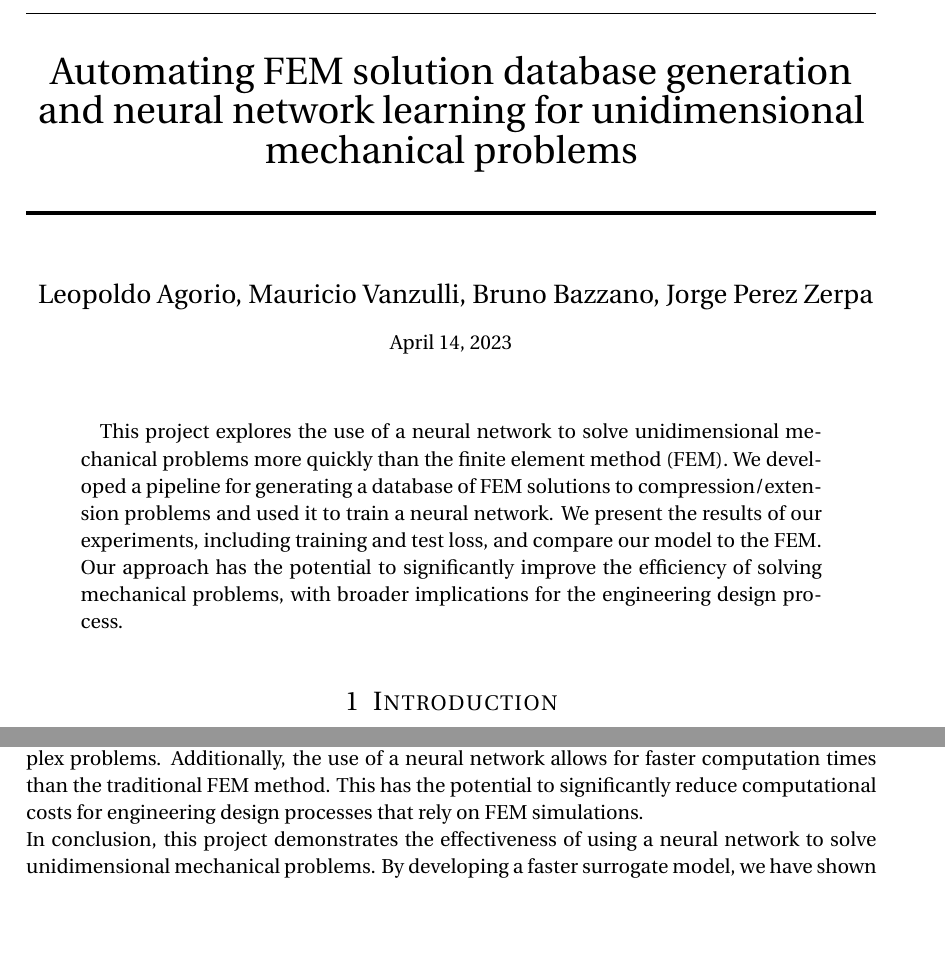
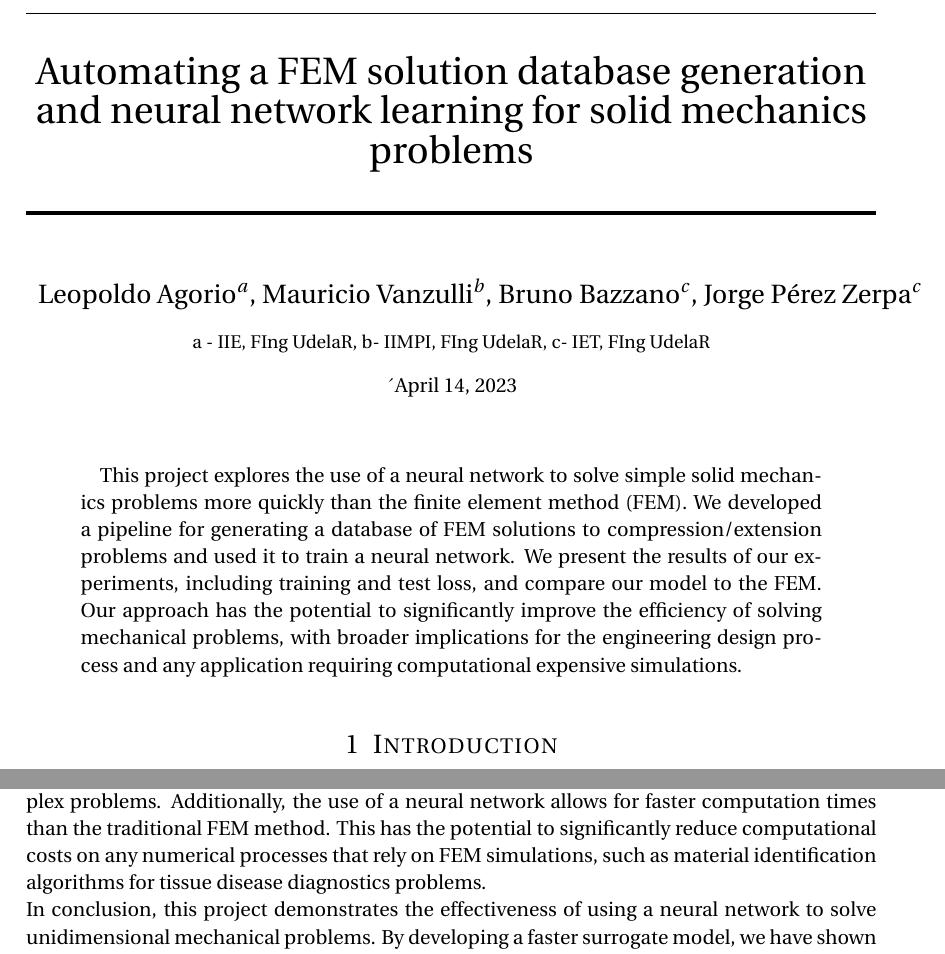
Before and after one commit to leopoldoagorio/solid-mechanics-ML, a LaTeX paper (documentation/main.tex): two parts of pages 1 and 6 of 6, joined at a grey line, cut so that both start at the same text, the shorter picture padded with empty space. Compiled offline with pdfLaTeX.

Commit message:
Update main.tex

```diff
--- a/documentation/main.tex
+++ b/documentation/main.tex
@@ -41,15 +40,15 @@
 	\vspace{25pt} % Whitespace
 	\rule{\linewidth}{0.5pt}\\ % Thin top horizontal rule
 	\vspace{20pt} % Whitespace
-	{\huge Automating FEM solution database generation and neural network learning for unidimensional mechanical problems}\\ % The assignment title
+	{\huge Automating a FEM solution database generation and neural network learning for solid mechanics problems}\\ % The assignment title
 	\vspace{12pt} % Whitespace
 	\rule{\linewidth}{2pt}\\ % Thick bottom horizontal rule
 	\vspace{12pt} % Whitespace
 }
 
-\author{\Large Leopoldo Agorio, Mauricio Vanzulli, Bruno Bazzano, Jorge Perez Zerpa} % Your name
+\author{\Large Leopoldo Agorio$^a$, Mauricio Vanzulli$^b$, Bruno Bazzano$^c$, Jorge Pérez Zerpa$^c$} % Your name
 
-\date{\normalsize\today} % Today's date (\today) or a custom date
+\date{\small{a - IIE, FIng UdelaR, b- IIMPI, FIng UdelaR, c- IET, FIng UdelaR}\\[3mm]´\normalsize\today} % Today's date (\today) or a custom date
 
 \begin{document}
 
@@ -60,7 +59,7 @@
 %----------------------------------------------------------------------------------------
 
 \begin{abstract}
-	This project explores the use of a neural network to solve unidimensional mechanical problems more quickly than the finite element method (FEM). We developed a pipeline for generating a database of FEM solutions to compression/extension problems and used it to train a neural network. We present the results of our experiments, including training and test loss, and compare our model to the FEM. Our approach has the potential to significantly improve the efficiency of solving mechanical problems, with broader implications for the engineering design process.
+	This project explores the use of a neural network to solve simple solid mechanics problems more quickly than the finite element method (FEM). We developed a pipeline for generating a database of FEM solutions to compression/extension problems and used it to train a neural network. We present the results of our experiments, including training and test loss, and compare our model to the FEM. Our approach has the potential to significantly improve the efficiency of solving mechanical problems, with broader implications for the engineering design process and any application requiring computational expensive simulations.
 \end{abstract}
 \section{Introduction}
 The objective of this project is to develop a surrogate model for unidimensional mechanical problems that is faster than the finite element method (FEM). To achieve this, we trained a neural network using a dataset of FEM solutions to compression/extension mechanical problems. The ultimate goal is to apply this approach to develop state-of-the-art surrogate models for biological tissues. In this project, we used a FEM solver repeatedly to generate a large dataset of results, which was used to train the neural network. The neural network was designed to learn from the FEM solutions and solve similar mechanical problems more quickly.
@@ -225,7 +224,7 @@ For the case of the composed cantilever model, the training, validation and test
 \section{Conclusion}
 In this project, we developed a pipeline for generating a dataset of FEM solutions to unidimensional compression/extension problems, and used this dataset to train a neural network to solve the same mechanical problem more quickly. Our experiments showed that our approach was effective, with the neural network achieving low losses on both the training and test datasets, and closely matching the theoretical curve for uniaxial compression/extension. We also demonstrated that our approach has the potential to be extended to more complex mechanical problems, as shown by our evaluation on a cantilever model. Overall, this project has the potential to significantly improve the efficiency of solving unidimensional mechanical problems, with broader implications for the engineering design process.
 
-One advantage of our approach is its simplicity. By using a relatively simple unidimensional mechanical problem, we were able to develop a pipeline that can be easily scaled to more complex problems. Additionally, the use of a neural network allows for faster computation times than the traditional FEM method. This has the potential to significantly reduce computational costs for engineering design processes that rely on FEM simulations.
+One advantage of our approach is its simplicity. By using a relatively simple unidimensional mechanical problem, we were able to develop a pipeline that can be easily scaled to more complex problems. Additionally, the use of a neural network allows for faster computation times than the traditional FEM method. This has the potential to significantly reduce computational costs on any numerical processes that rely on FEM simulations, such as material identification algorithms for tissue disease diagnostics problems.
 
 In conclusion, this project demonstrates the effectiveness of using a neural network to solve unidimensional mechanical problems. By developing a faster surrogate model, we have shown the potential to significantly improve the efficiency of solving such problems, with broader implications for the engineering design process. Future work includes scaling our approach to more complex mechanical problems and evaluating its effectiveness on a larger dataset.
 
```
Also changed, not shown: documentation/main.tex (3 more changed lines).
